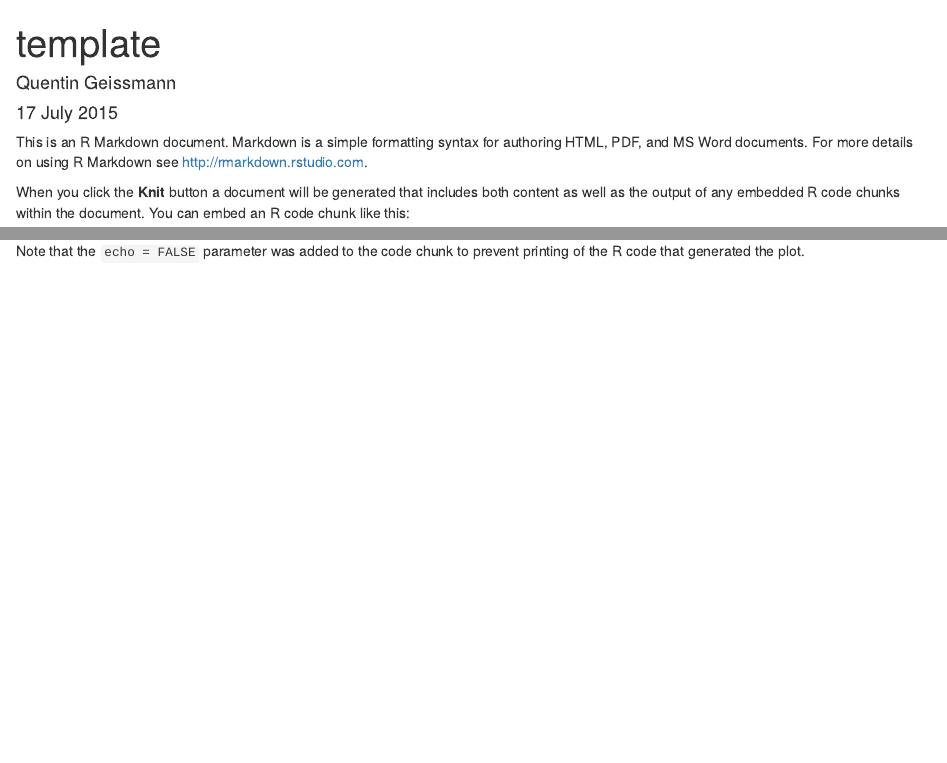
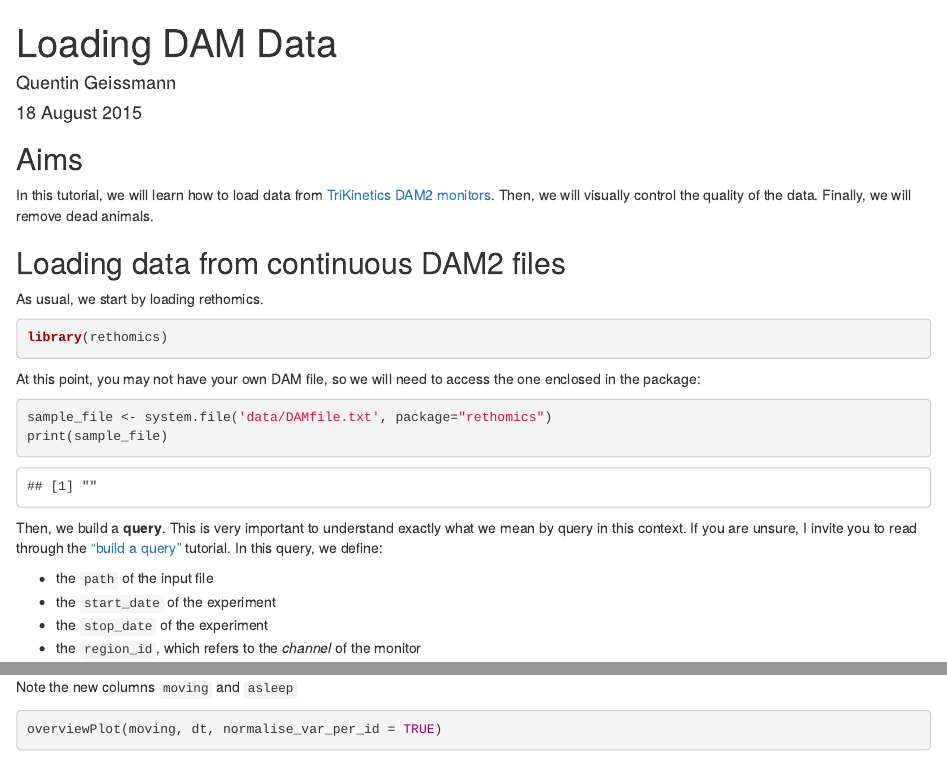
Before and after one commit to ww2470/rethomics, an R Markdown document (tutorial/template.Rmd): the page in a window 1100 px wide, from its top, and a second part further down, joined at a grey line. Rendered offline with R 4.5, knitr and Pandoc, with nearby package versions; some code elsewhere in the file could not run offline.

Commit message:
tutorial template++
Former-commit-id: 5f1170a9b7b561ee41cb7b8d967532b8ec847390 [formerly 962ed575406c3046e8e50334c7749a3bc70dfc4a]
Former-commit-id: 2f7cef5f4384727242887aa8b3b083f36e4fce0a

````diff
--- a/tutorial/template.Rmd
+++ b/tutorial/template.Rmd
@@ -1,19 +1,43 @@
 ---
-title: "template"
+title: "Loading DAM Data"
 author: "Quentin Geissmann"
-date: "17 July 2015"
+date: "18 August 2015"
 output: html_document
 ---
 
-This is an R Markdown document. Markdown is a simple formatting syntax for authoring HTML, PDF, and MS Word documents. For more details on using R Markdown see <http://rmarkdown.rstudio.com>.
 
-When you click the **Knit** button a document will be generated that includes both content as well as the output of any embedded R code chunks within the document. You can embed an R code chunk like this:
+Aims
+-----
+
+In this tutorial, we will learn how to load data from [TriKinetics DAM2 monitors](http://www.trikinetics.com/).
+Then, we will visually control the quality of the data.
+Finally, we will remove dead animals.
+
+Loading data from continuous DAM2 files
+----------------------------------------
+
+As usual, we start by loading rethomics.
+```{r, eval=FALSE}
+library(rethomics)
+```
+
+```{r, include=FALSE}
+library(rethomics)
+```
+
+At this point, you may not have your own DAM file, so we will need to access the one enclosed in the package:
 
 ```{r}
-summary(cars)
+sample_file <- system.file('data/DAMfile.txt', package="rethomics")
+print(sample_file)
 ```
 
-You can also embed plots, for example:
+Then, we build a **query**.
+This is very important to understand exactly what we mean by query in this context.
+If you are unsure, I invite you to read through the ["build a query"](./build_a_query.html) tutorial.
+In this query, we define:
 
-```{r, echo=FALSE}
-plot(cars)
+* the `path` of the input file
+* the `start_date` of the experiment
+* the `stop_date` of the experiment
+* the `region_id`, which refers to the *channel* of the monitor
@@ -20,3 +56,2 @@ plot(cars)
 ```
 
-Note that the `echo = FALSE` parameter was added to the code chunk to prevent printing of the R code that generated the plot.
@@ -22,0 +77,4 @@ Note that the `echo = FALSE` parameter was added to the code chunk to prevent pr
+Note the new columns `moving` and `asleep`
+
+```{r, plot=TRUE}
+overviewPlot(moving, dt, normalise_var_per_id = TRUE)
````
Also changed, not shown: tutorial/template.Rmd (54 more changed lines).
